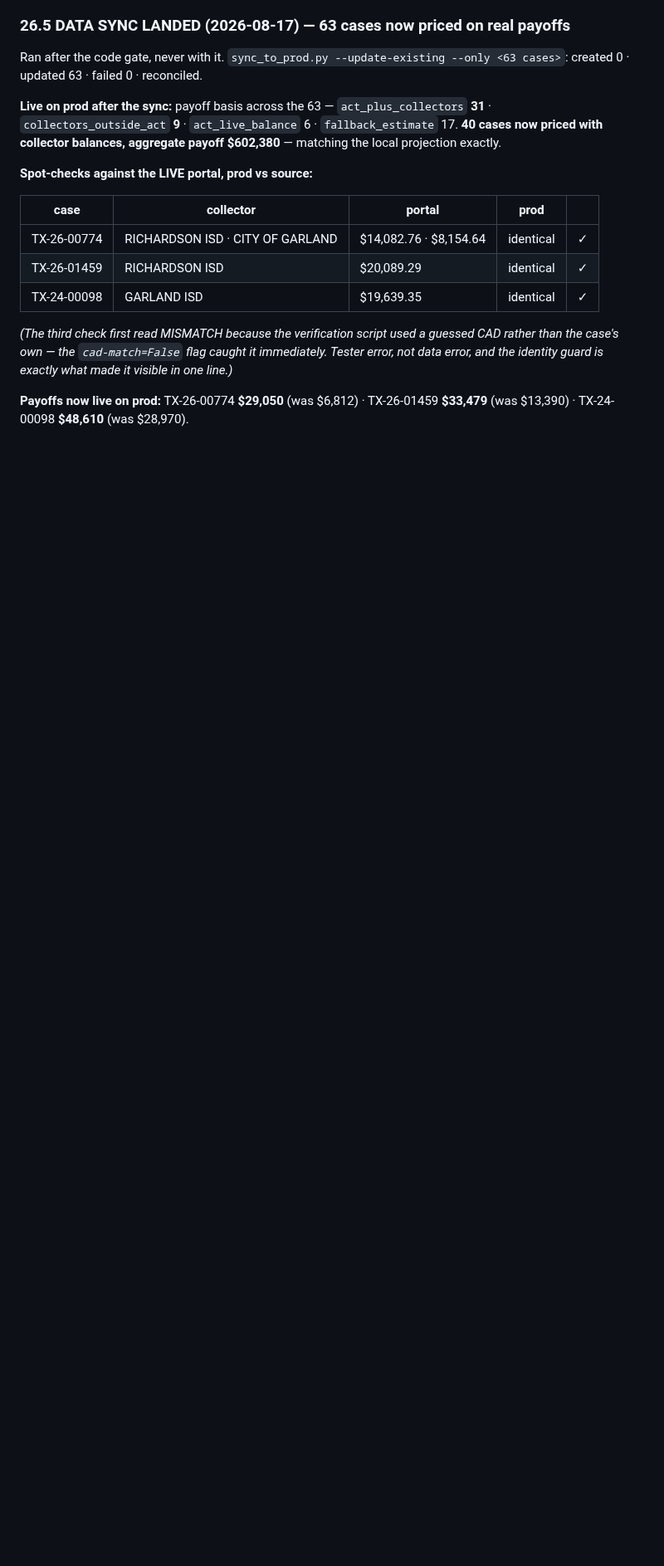
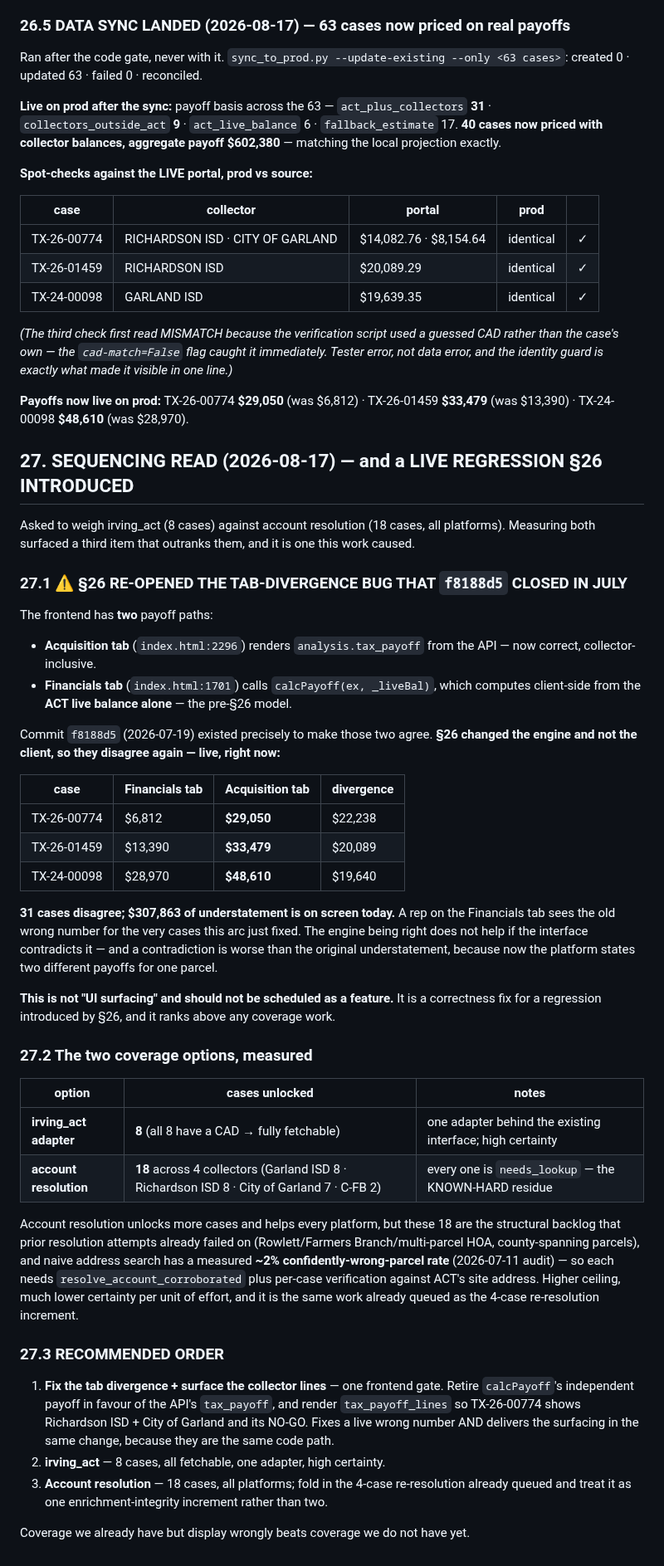
Before and after one commit to Homematchx/pcpeak-platform, a Markdown page: docs/acquisition-intelligence-design.md, the part around the change. Shown at 83% size. Drawn GitHub-style; blank space fills up the shorter version.

Commit message:
Sequencing read: §26 re-opened the tab-divergence bug (§27)
Asked to weigh irving_act against account resolution. Measuring both surfaced a
third item that outranks them, and this work caused it.

The frontend has two payoff paths. The Acquisition tab renders the API
tax_payoff and is now collector-inclusive; the Financials tab calls calcPayoff
and computes client-side from the ACT live balance alone. Commit f8188d5 existed
to make those agree. §26 changed the engine and not the client, so they disagree
again: 31 cases, $307,863 of understatement on screen, worst case TX-26-00774 at
$6,812 versus $29,050.

A contradiction is worse than the original understatement because the platform
now states two payoffs for one parcel. This is a correctness regression, not a
UI feature, and it outranks coverage work.

Measured alternatives: irving_act unlocks 8 cases, all with a CAD, high
certainty. Account resolution unlocks 18 across four collectors but every one is
the known-hard needs_lookup residue where naive address search has a measured 2

```diff
--- a/docs/acquisition-intelligence-design.md
+++ b/docs/acquisition-intelligence-design.md
@@ -1531,3 +1531,59 @@ the identity guard is exactly what made it visible in one line.)*
 
 **Payoffs now live on prod:** TX-26-00774 **$29,050** (was $6,812) · TX-26-01459 **$33,479** (was
 $13,390) · TX-24-00098 **$48,610** (was $28,970).
+
+## 27. SEQUENCING READ (2026-08-17) — and a LIVE REGRESSION §26 INTRODUCED
+
+Asked to weigh irving_act (8 cases) against account resolution (18 cases, all platforms). Measuring
+both surfaced a third item that outranks them, and it is one this work caused.
+
+### 27.1 ⚠ §26 RE-OPENED THE TAB-DIVERGENCE BUG THAT `f8188d5` CLOSED IN JULY
+
+The frontend has **two** payoff paths:
+- **Acquisition tab** (`index.html:2296`) renders `analysis.tax_payoff` from the API — now correct,
+  collector-inclusive.
+- **Financials tab** (`index.html:1701`) calls `calcPayoff(ex, _liveBal)`, which computes client-side
+  from the **ACT live balance alone** — the pre-§26 model.
+
+Commit `f8188d5` (2026-07-19) existed precisely to make those two agree. **§26 changed the engine and
+not the client, so they disagree again — live, right now:**
+
+| case | Financials tab | Acquisition tab | divergence |
+|---|---|---|---|
+| TX-26-00774 | $6,812 | **$29,050** | $22,238 |
+| TX-26-01459 | $13,390 | **$33,479** | $20,089 |
+| TX-24-00098 | $28,970 | **$48,610** | $19,640 |
+
+**31 cases disagree; $307,863 of understatement is on screen today.** A rep on the Financials tab sees
+the old wrong number for the very cases this arc just fixed. The engine being right does not help if
+the interface contradicts it — and a contradiction is worse than the original understatement, because
+now the platform states two different payoffs for one parcel.
+
+**This is not "UI surfacing" and should not be scheduled as a feature.** It is a correctness fix for a
+regression introduced by §26, and it ranks above any coverage work.
+
+### 27.2 The two coverage options, measured
+
+| option | cases unlocked | notes |
+|---|---|---|
+| **irving_act adapter** | **8** (all 8 have a CAD → fully fetchable) | one adapter behind the existing interface; high certainty |
+| **account resolution** | **18** across 4 collectors (Garland ISD 8 · Richardson ISD 8 · City of Garland 7 · C-FB 2) | every one is `needs_lookup` — the KNOWN-HARD residue |
+
+Account resolution unlocks more cases and helps every platform, but these 18 are the structural
+backlog that prior resolution attempts already failed on (Rowlett/Farmers Branch/multi-parcel HOA,
+county-spanning parcels), and naive address search has a measured **~2% confidently-wrong-parcel rate**
+(2026-07-11 audit) — so each needs `resolve_account_corroborated` plus per-case verification against
+ACT's site address. Higher ceiling, much lower certainty per unit of effort, and it is the same work
+already queued as the 4-case re-resolution increment.
+
+### 27.3 RECOMMENDED ORDER
+
+1. **Fix the tab divergence + surface the collector lines** — one frontend gate. Retire `calcPayoff`'s
+   independent payoff in favour of the API's `tax_payoff`, and render `tax_payoff_lines` so
+   TX-26-00774 shows Richardson ISD + City of Garland and its NO-GO. Fixes a live wrong number AND
+   delivers the surfacing in the same change, because they are the same code path.
+2. **irving_act** — 8 cases, all fetchable, one adapter, high certainty.
+3. **Account resolution** — 18 cases, all platforms; fold in the 4-case re-resolution already queued
+   and treat it as one enrichment-integrity increment rather than two.
+
+Coverage we already have but display wrongly beats coverage we do not have yet.
```
